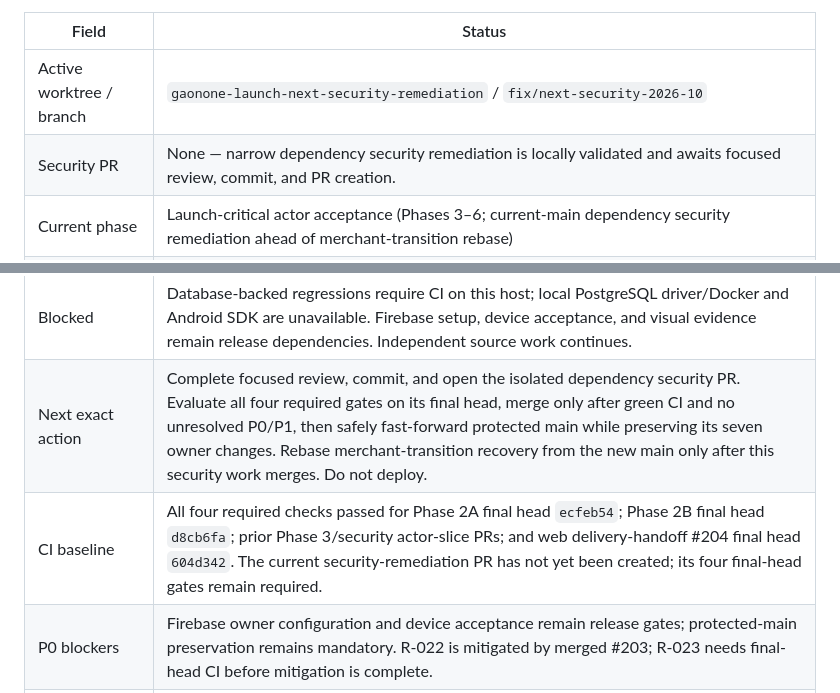
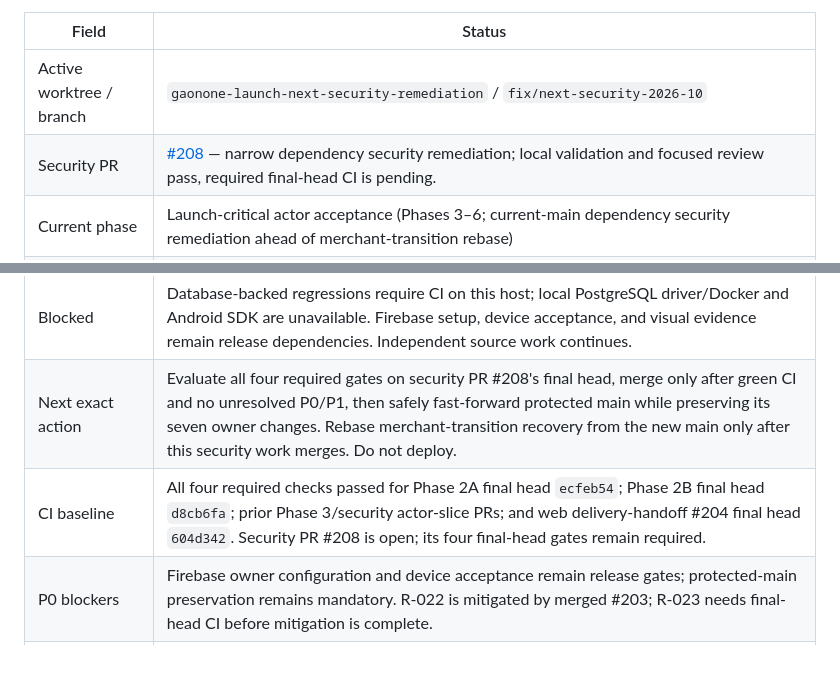
Before and after one commit to rishi-raj-AI/AI-Powered_Market, a Markdown page: docs/launch/LAUNCH_STATUS.md, 2 parts joined by grey strips. GitHub-like rendering; blank space fills up the shorter version.

```diff
--- a/docs/launch/LAUNCH_STATUS.md
+++ b/docs/launch/LAUNCH_STATUS.md
@@ -6,14 +6,14 @@ Verified security baseline: `origin/main` = `39c356e5df5ab733f226a77b4bd74040636
 | Field | Status |
 |---|---|
 | Active worktree / branch | `gaonone-launch-next-security-remediation` / `fix/next-security-2026-10` |
-| Security PR | None — narrow dependency security remediation is locally validated and awaits focused review, commit, and PR creation. |
+| Security PR | [#208](https://github.com/rishi-raj-AI/AI-Powered_Market/pull/208) — narrow dependency security remediation; local validation and focused review pass, required final-head CI is pending. |
 | Current phase | Launch-critical actor acceptance (Phases 3–6; current-main dependency security remediation ahead of merchant-transition rebase) |
 | Objective | Validate and close launch-critical customer and operations gaps without deployment or broad redesign |
 | Completed | Phase 1 merged as `b730bba`; Phase 2A merged as `39ee103`; Phase 2B merged as `78983ba`; Phase 3 checkout/session reliability merged as `09e0e5c`; checkout idempotency as `dc76d50`; live-tracking session boundary as `2432dc6`; account-session safe return as `5fffca1`; location/cart/address/support/payment-intent resilience as `dff5dc6`, `522861c`, `d5b3d3c`, `98955ae`, and `524b1d1`; security PRs #195/#196 as `168a496`/`2b5b124`; checkout duplicate-submit as `30d420c`; signed-payment-confirmation as `6825f8`; merchant availability as `99f10e`; delivery-task privacy as `26e35b`; UPI fulfilment/login cold-hydration as `a1fa04f`; Flutter delivery-completion as `f64e8bf`; delivery-proof security as `4e52787`; and web delivery-handoff PR #204 as `45b4b28`. Release workflow is manual-dispatch only; Firebase identity/session/SMS and both Google clients are on main. |
 | In progress | Current `main` is affected by newly disclosed Next/React/Sharp/source-map-js advisories. The isolated dependency-only update resolves Next `16.4.2`, React/React DOM `19.0.9`, Sharp `0.35.5`, and source-map-js `1.2.2`; clean production audit, production webpack build, and all 400 browser cases pass. The validated merchant recovery awaits this security remediation before rebase and PR creation. |
 | Blocked | Database-backed regressions require CI on this host; local PostgreSQL driver/Docker and Android SDK are unavailable. Firebase setup, device acceptance, and visual evidence remain release dependencies. Independent source work continues. |
-| Next exact action | Complete focused review, commit, and open the isolated dependency security PR. Evaluate all four required gates on its final head, merge only after green CI and no unresolved P0/P1, then safely fast-forward protected main while preserving its seven owner changes. Rebase merchant-transition recovery from the new main only after this security work merges. Do not deploy. |
-| CI baseline | All four required checks passed for Phase 2A final head `ecfeb54`; Phase 2B final head `d8cb6fa`; prior Phase 3/security actor-slice PRs; and web delivery-handoff #204 final head `604d342`. The current security-remediation PR has not yet been created; its four final-head gates remain required. |
+| Next exact action | Evaluate all four required gates on security PR #208's final head, merge only after green CI and no unresolved P0/P1, then safely fast-forward protected main while preserving its seven owner changes. Rebase merchant-transition recovery from the new main only after this security work merges. Do not deploy. |
+| CI baseline | All four required checks passed for Phase 2A final head `ecfeb54`; Phase 2B final head `d8cb6fa`; prior Phase 3/security actor-slice PRs; and web delivery-handoff #204 final head `604d342`. Security PR #208 is open; its four final-head gates remain required. |
 | P0 blockers | Firebase owner configuration and device acceptance remain release gates; protected-main preservation remains mandatory. R-022 is mitigated by merged #203; R-023 needs final-head CI before mitigation is complete. |
 | Owner dependencies | Firebase project/server credentials, OAuth origins, Android/iOS config/signing, domains/CORS; payment/maps decisions |
 | Deferred | Product-media B2+, R2/scanner, banner enhancement, MSG91/DLT activation, scheduled fulfilment, pickup expansion, nonessential refactors/AI/cosmetic redesign |
```
Also changed, not shown: docs/launch/00_CURRENT_STATE.md (+1 -1 lines), docs/launch/15_SESSION_HANDOFF.md (+1 -1 lines).
